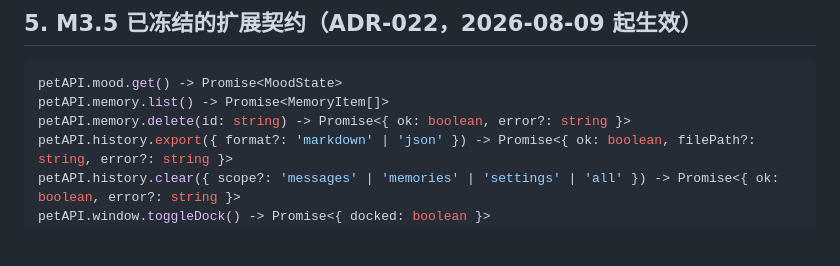
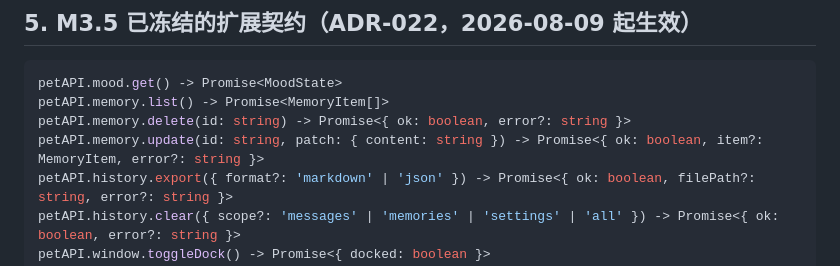
Before and after one commit to fjtyyds/ai-desktop-pet, a Markdown page: docs/API.md, the part around the change. GitHub-like rendering; blank space fills up the shorter version.

Commit message:
M3.5: 冻结 memory.update 契约（T-17 修正记忆）

```diff
--- a/docs/API.md
+++ b/docs/API.md
@@ -73,6 +73,7 @@ window.petAPI = {
 petAPI.mood.get() -> Promise<MoodState>
 petAPI.memory.list() -> Promise<MemoryItem[]>
 petAPI.memory.delete(id: string) -> Promise<{ ok: boolean, error?: string }>
+petAPI.memory.update(id: string, patch: { content: string }) -> Promise<{ ok: boolean, item?: MemoryItem, error?: string }>
 petAPI.history.export({ format?: 'markdown' | 'json' }) -> Promise<{ ok: boolean, filePath?: string, error?: string }>
 petAPI.history.clear({ scope?: 'messages' | 'memories' | 'settings' | 'all' }) -> Promise<{ ok: boolean, error?: string }>
 petAPI.window.toggleDock() -> Promise<{ docked: boolean }>
```
